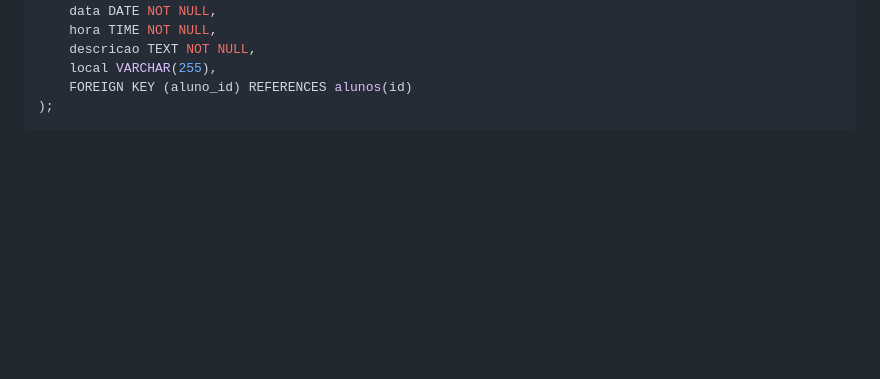
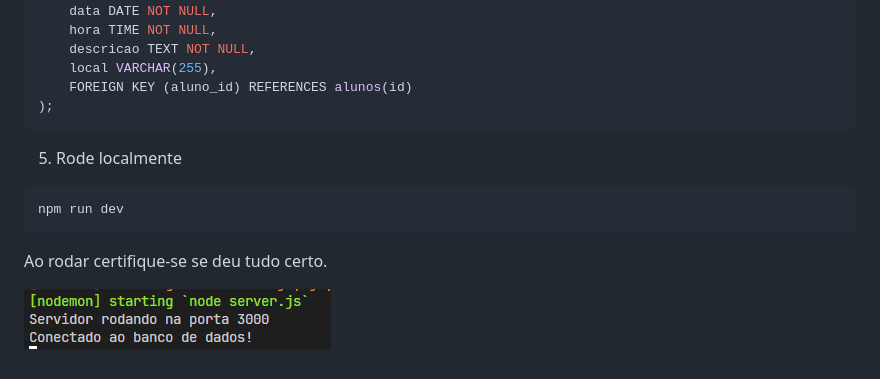
Before and after one commit to SAVANOo/agenda_alunos, a Markdown page: readme.md, the part around the change. Rendered like a GitHub page; pictures changed too: image.png (added); blank space fills up the shorter version.

Commit message:
Atualizando readme

````diff
--- a/readme.md
+++ b/readme.md
@@ -56,3 +56,12 @@ CREATE TABLE agenda_aluno (
     FOREIGN KEY (aluno_id) REFERENCES alunos(id)
 );
 ```
+
+5. Rode localmente
+``` shell
+npm run dev
+```
+
+Ao rodar certifique-se se deu tudo certo.
+
+![alt text](image.png)
````
